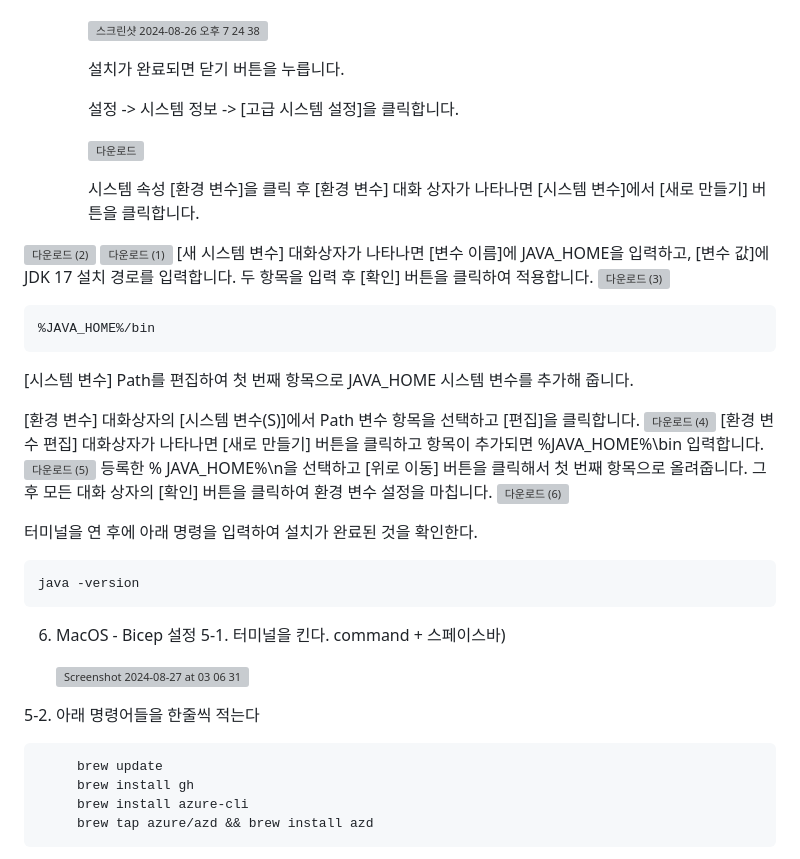
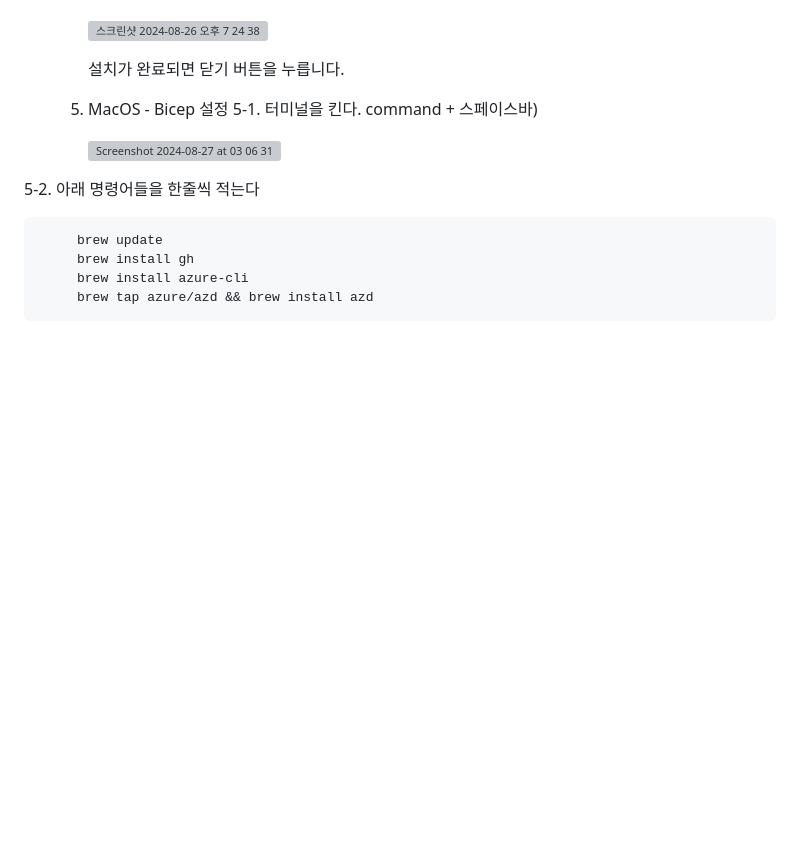
Before and after one commit to hackersground-kr/hg-Team-azure-love, a Markdown page: README.md, the part around one of its changes. Drawn GitHub-style; blank space fills up the shorter version; grey boxes are pictures that could not be loaded.

````diff
--- a/README.md
+++ b/README.md
@@ -87,32 +87,7 @@
 
         설치가 완료되면 닫기 버튼을 누릅니다.
 
-       설정 -> 시스템 정보 -> [고급 시스템 설정]을 클릭합니다.
 
-        ![다운로드](https://github.com/user-attachments/assets/4c2fb7db-bbc5-433a-af68-7b1904d1ed15)
-
-       시스템 속성 [환경 변수]을 클릭 후 [환경 변수] 대화 상자가 나타나면 [시스템 변수]에서 [새로 만들기] 버튼을 클릭합니다.
-
-![다운로드 (2)](https://github.com/user-attachments/assets/051308b7-29e1-4580-a043-347c89886c81)
-![다운로드 (1)](https://github.com/user-attachments/assets/34beed7a-621b-4c32-9e99-9aa2af273bf3)
-[새 시스템 변수] 대화상자가 나타나면 [변수 이름]에 JAVA_HOME을 입력하고, [변수 값]에 JDK 17 설치 경로를 입력합니다. 두 항목을 입력 후 [확인] 버튼을 클릭하여 적용합니다.
-![다운로드 (3)](https://github.com/user-attachments/assets/51baf36a-6638-44e8-8436-0233d763794b)
-```
-%JAVA_HOME%/bin
-```
-[시스템 변수] Path를 편집하여 첫 번째 항목으로 JAVA_HOME 시스템 변수를 추가해 줍니다. <p>
-[환경 변수] 대화상자의 [시스템 변수(S)]에서 Path 변수 항목을 선택하고 [편집]을 클릭합니다.
-![다운로드 (4)](https://github.com/user-attachments/assets/a3791f6d-e268-4835-a558-95f26a2c9f8c)
-[환경 변수 편집] 대화상자가 나타나면 [새로 만들기] 버튼을 클릭하고 항목이 추가되면 %JAVA_HOME%\bin 입력합니다.
-![다운로드 (5)](https://github.com/user-attachments/assets/02094038-3b86-4ac9-8268-0641bf9a84bc)
-등록한 % JAVA_HOME%\n을 선택하고 [위로 이동] 버튼을 클릭해서 첫 번째 항목으로 올려줍니다.  그 후 모든 대화 상자의 [확인] 버튼을 클릭하여 환경 변수 설정을 마칩니다.
-![다운로드 (6)](https://github.com/user-attachments/assets/ce6a8307-8795-4bc8-a9e4-7780c0757ca9)
-
-터미널을 연 후에 아래 명령을 입력하여 설치가 완료된 것을 확인한다.
-
-```bash
-java -version
-```
    6.  MacOS - Bicep 설정
        5-1. 터미널을 킨다. command + 스페이스바)
 
````
Also changed, not shown: other parts of README.md (+23 -1 lines).
